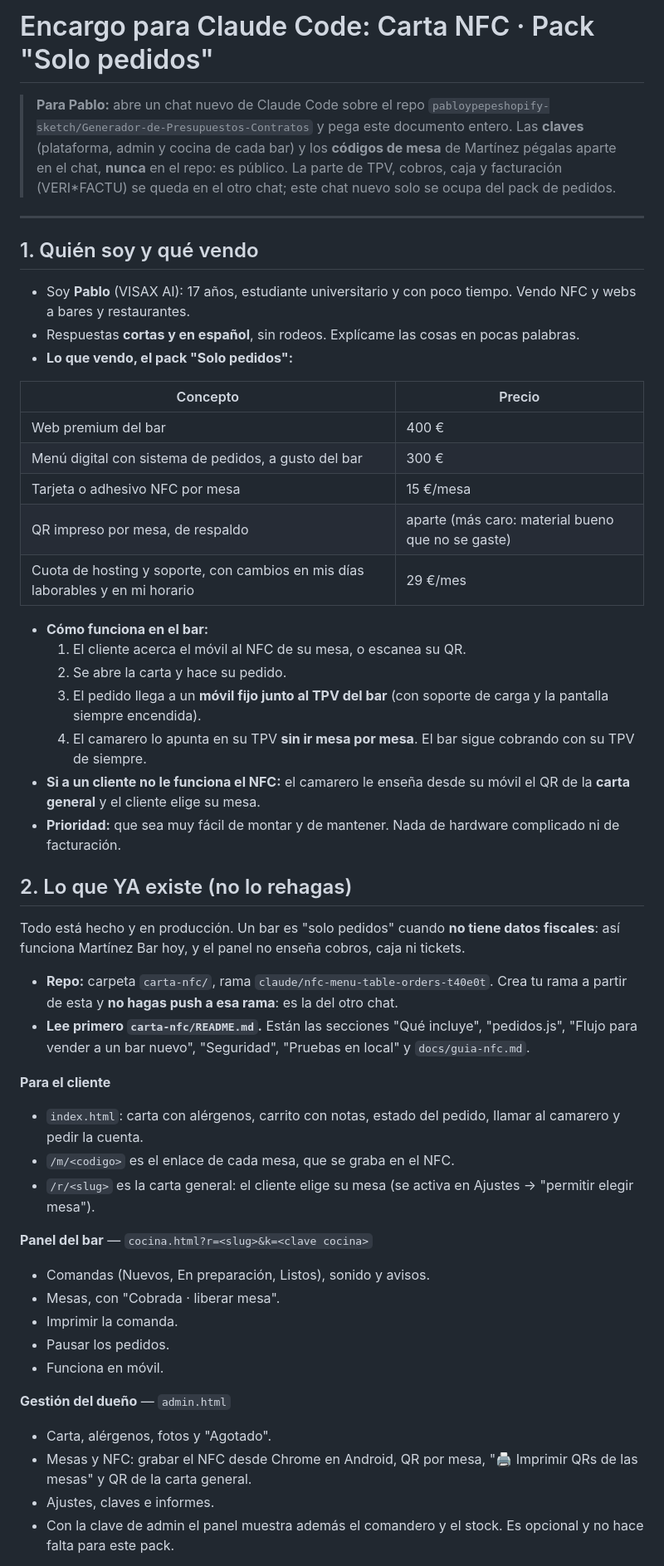
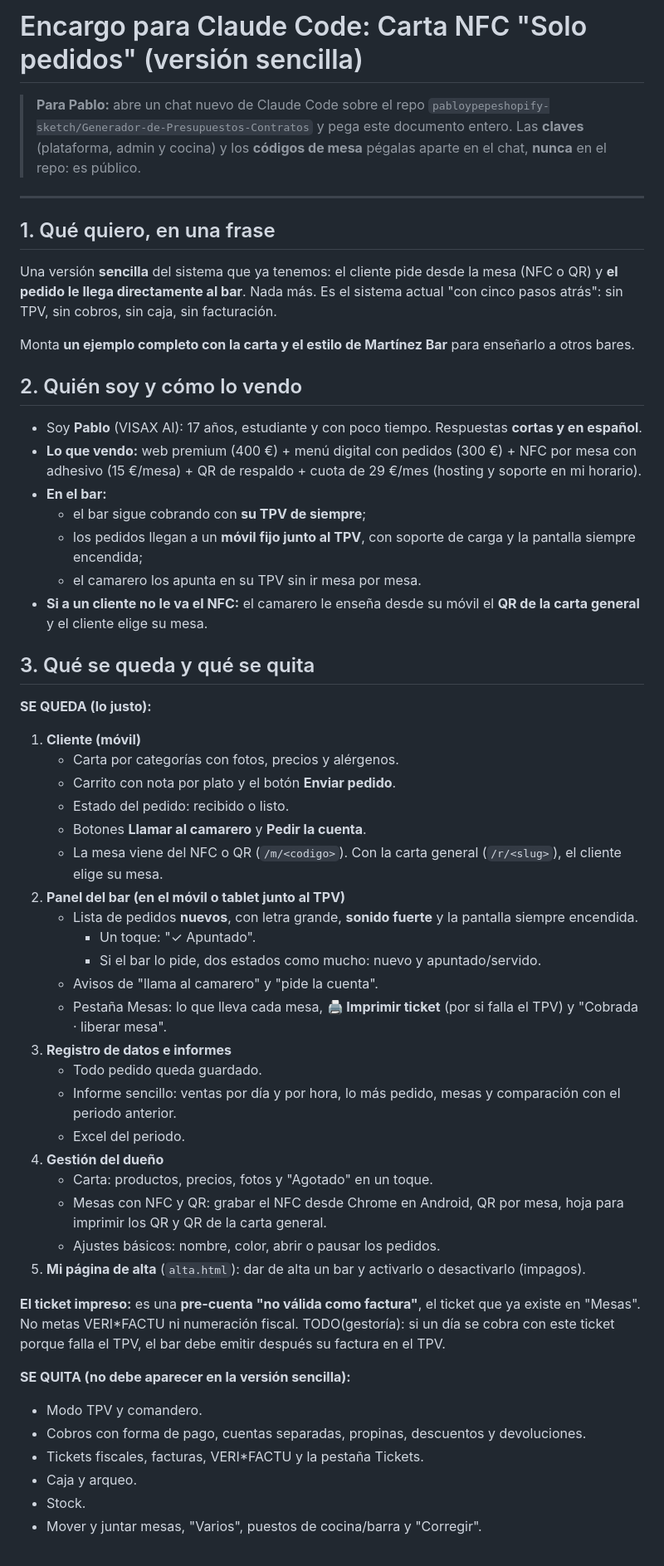
Before and after one commit to pabloypepeshopify-sketch/Generador-de-Presupuestos-Contratos, a Markdown page: carta-nfc/docs/encargo-solo-pedidos.md, the part around one of its changes. Shown at 83% size. Drawn GitHub-style.

```diff
--- a/carta-nfc/docs/encargo-solo-pedidos.md
+++ b/carta-nfc/docs/encargo-solo-pedidos.md
@@ -1,64 +1,68 @@
-# Encargo para Claude Code: Carta NFC · Pack "Solo pedidos"
+# Encargo para Claude Code: Carta NFC "Solo pedidos" (versión sencilla)
 
 > **Para Pablo:** abre un chat nuevo de Claude Code sobre el repo
 > `pabloypepeshopify-sketch/Generador-de-Presupuestos-Contratos` y pega este documento entero.
-> Las **claves** (plataforma, admin y cocina de cada bar) y los **códigos de mesa** de Martínez
-> pégalas aparte en el chat, **nunca** en el repo: es público.
-> La parte de TPV, cobros, caja y facturación (VERI\*FACTU) se queda en el otro chat; este chat
-> nuevo solo se ocupa del pack de pedidos.
+> Las **claves** (plataforma, admin y cocina) y los **códigos de mesa** pégalas aparte en el chat,
+> **nunca** en el repo: es público.
 
 ---
 
-## 1. Quién soy y qué vendo
+## 1. Qué quiero, en una frase
 
-- Soy **Pablo** (VISAX AI): 17 años, estudiante universitario y con poco tiempo.
-  Vendo NFC y webs a bares y restaurantes.
-- Respuestas **cortas y en español**, sin rodeos. Explícame las cosas en pocas palabras.
-- **Lo que vendo, el pack "Solo pedidos":**
+Una versión **sencilla** del sistema que ya tenemos: el cliente pide desde la mesa (NFC o QR) y
+**el pedido le llega directamente al bar**. Nada más.
+Es el sistema actual "con cinco pasos atrás": sin TPV, sin cobros, sin caja, sin facturación.
 
-| Concepto | Precio |
-|---|---|
-| Web premium del bar | 400 € |
-| Menú digital con sistema de pedidos, a gusto del bar | 300 € |
-| Tarjeta o adhesivo NFC por mesa | 15 €/mesa |
-| QR impreso por mesa, de respaldo | aparte (más caro: material bueno que no se gaste) |
-| Cuota de hosting y soporte, con cambios en mis días laborables y en mi horario | 29 €/mes |
+Monta **un ejemplo completo con la carta y el estilo de Martínez Bar** para enseñarlo a otros bares.
 
-- **Cómo funciona en el bar:**
-  1. El cliente acerca el móvil al NFC de su mesa, o escanea su QR.
-  2. Se abre la carta y hace su pedido.
-  3. El pedido llega a un **móvil fijo junto al TPV del bar** (con soporte de carga y la pantalla siempre encendida).
-  4. El camarero lo apunta en su TPV **sin ir mesa por mesa**. El bar sigue cobrando con su TPV de siempre.
-- **Si a un cliente no le funciona el NFC:** el camarero le enseña desde su móvil el QR de la
-  **carta general** y el cliente elige su mesa.
-- **Prioridad:** que sea muy fácil de montar y de mantener. Nada de hardware complicado ni de facturación.
+## 2. Quién soy y cómo lo vendo
 
-## 2. Lo que YA existe (no lo rehagas)
+- Soy **Pablo** (VISAX AI): 17 años, estudiante y con poco tiempo. Respuestas **cortas y en español**.
+- **Lo que vendo:** web premium (400 €) + menú digital con pedidos (300 €) + NFC por mesa con adhesivo
+  (15 €/mesa) + QR de respaldo + cuota de 29 €/mes (hosting y soporte en mi horario).
+- **En el bar:**
+  - el bar sigue cobrando con **su TPV de siempre**;
+  - los pedidos llegan a un **móvil fijo junto al TPV**, con soporte de carga y la pantalla siempre encendida;
+  - el camarero los apunta en su TPV sin ir mesa por mesa.
+- **Si a un cliente no le va el NFC:** el camarero le enseña desde su móvil el **QR de la carta general**
+  y el cliente elige su mesa.
 
-Todo está hecho y en producción. Un bar es "solo pedidos" cuando **no tiene datos fiscales**:
-así funciona Martínez Bar hoy, y el panel no enseña cobros, caja ni tickets.
+## 3. Qué se queda y qué se quita
 
-- **Repo:** carpeta `carta-nfc/`, rama `claude/nfc-menu-table-orders-t40e0t`.
-  Crea tu rama a partir de esta y **no hagas push a esa rama**: es la del otro chat.
-- **Lee primero `carta-nfc/README.md`.** Están las secciones "Qué incluye", "pedidos.js",
-  "Flujo para vender a un bar nuevo", "Seguridad", "Pruebas en local" y `docs/guia-nfc.md`.
+**SE QUEDA (lo justo):**
 
-**Para el cliente**
-- `index.html`: carta con alérgenos, carrito con notas, estado del pedido, llamar al camarero y pedir la cuenta.
-- `/m/<codigo>` es el enlace de cada mesa, que se graba en el NFC.
-- `/r/<slug>` es la carta general: el cliente elige su mesa (se activa en Ajustes → "permitir elegir mesa").
+1. **Cliente (móvil)**
+   - Carta por categorías con fotos, precios y alérgenos.
+   - Carrito con nota por plato y el botón **Enviar pedido**.
+   - Estado del pedido: recibido o listo.
+   - Botones **Llamar al camarero** y **Pedir la cuenta**.
+   - La mesa viene del NFC o QR (`/m/<codigo>`). Con la carta general (`/r/<slug>`), el cliente elige su mesa.
+2. **Panel del bar (en el móvil o tablet junto al TPV)**
+   - Lista de pedidos **nuevos**, con letra grande, **sonido fuerte** y la pantalla siempre encendida.
+     - Un toque: "✓ Apuntado".
+     - Si el bar lo pide, dos estados como mucho: nuevo y apuntado/servido.
+   - Avisos de "llama al camarero" y "pide la cuenta".
+   - Pestaña Mesas: lo que lleva cada mesa, **🖨 Imprimir ticket** (por si falla el TPV) y "Cobrada · liberar mesa".
+3. **Registro de datos e informes**
+   - Todo pedido queda guardado.
+   - Informe sencillo: ventas por día y por hora, lo más pedido, mesas y comparación con el periodo anterior.
+   - Excel del periodo.
+4. **Gestión del dueño**
+   - Carta: productos, precios, fotos y "Agotado" en un toque.
+   - Mesas con NFC y QR: grabar el NFC desde Chrome en Android, QR por mesa, hoja para imprimir los QR
+     y QR de la carta general.
+   - Ajustes básicos: nombre, color, abrir o pausar los pedidos.
+5. **Mi página de alta** (`alta.html`): dar de alta un bar y activarlo o desactivarlo (impagos).
 
-**Panel del bar** — `cocina.html?r=<slug>&k=<clave cocina>`
-- Comandas (Nuevos, En preparación, Listos), sonido y avisos.
-- Mesas, con "Cobrada · liberar mesa".
-- Imprimir la comanda.
-- Pausar los pedidos.
-- Funciona en móvil.
+**El ticket impreso:** es una **pre-cuenta "no válida como factura"**, el ticket que ya existe en "Mesas".
+No metas VERI\*FACTU ni numeración fiscal. TODO(gestoría): si un día se cobra con este ticket porque falla
+el TPV, el bar debe emitir después su factura en el TPV.
 
-**Gestión del dueño** — `admin.html`
-- Carta, alérgenos, fotos y "Agotado".
-- Mesas y NFC: grabar el NFC desde Chrome en Android, QR por mesa, "🖨 Imprimir QRs de las mesas"
-  y QR de la carta general.
-- Ajustes, claves e informes.
-- Con la clave de admin el panel muestra además el comandero y el stock. Es opcional y no hace falta para este pack.
+**SE QUITA (no debe aparecer en la versión sencilla):**
+- Modo TPV y comandero.
+- Cobros con forma de pago, cuentas separadas, propinas, descuentos y devoluciones.
+- Tickets fiscales, facturas, VERI\*FACTU y la pestaña Tickets.
+- Caja y arqueo.
+- Stock.
+- Mover y juntar mesas, "Varios", puestos de cocina/barra y "Corregir".
 
```
Also changed, not shown: other parts of carta-nfc/docs/encargo-solo-pedidos.md (+63 -88 lines).
